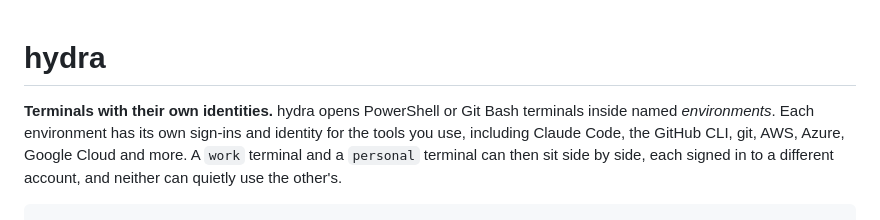
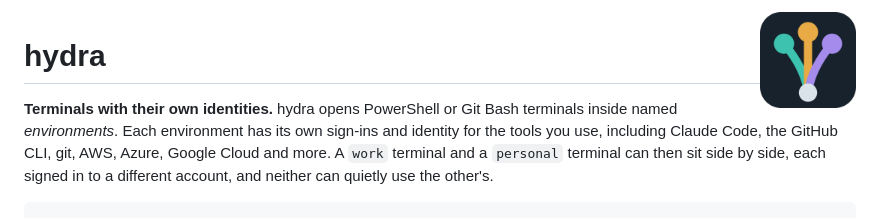
Before and after one commit to davojc/hydra, a Markdown page: README.md, the part around the change. GitHub-like rendering; pictures changed too: assets/hydra.png (added).

Commit message:
feat: hydra icon, embedded in hydra.exe and used by the guide
Co-Authored-By: Claude Opus 5.5 (1M context) <noreply@anthropic.com>

```diff
--- a/README.md
+++ b/README.md
@@ -1,3 +1,5 @@
+<img src="assets/hydra.png" alt="" width="96" align="right">
+
 # hydra
 
 **Terminals with their own identities.** hydra opens PowerShell or Git Bash terminals inside named *environments*. Each environment has its own sign-ins and identity for the tools you use, including Claude Code, the GitHub CLI, git, AWS, Azure, Google Cloud and more. A `work` terminal and a `personal` terminal can then sit side by side, each signed in to a different account, and neither can quietly use the other's.
```
Also changed, not shown: site/favicon.png (added), 6 other files.
